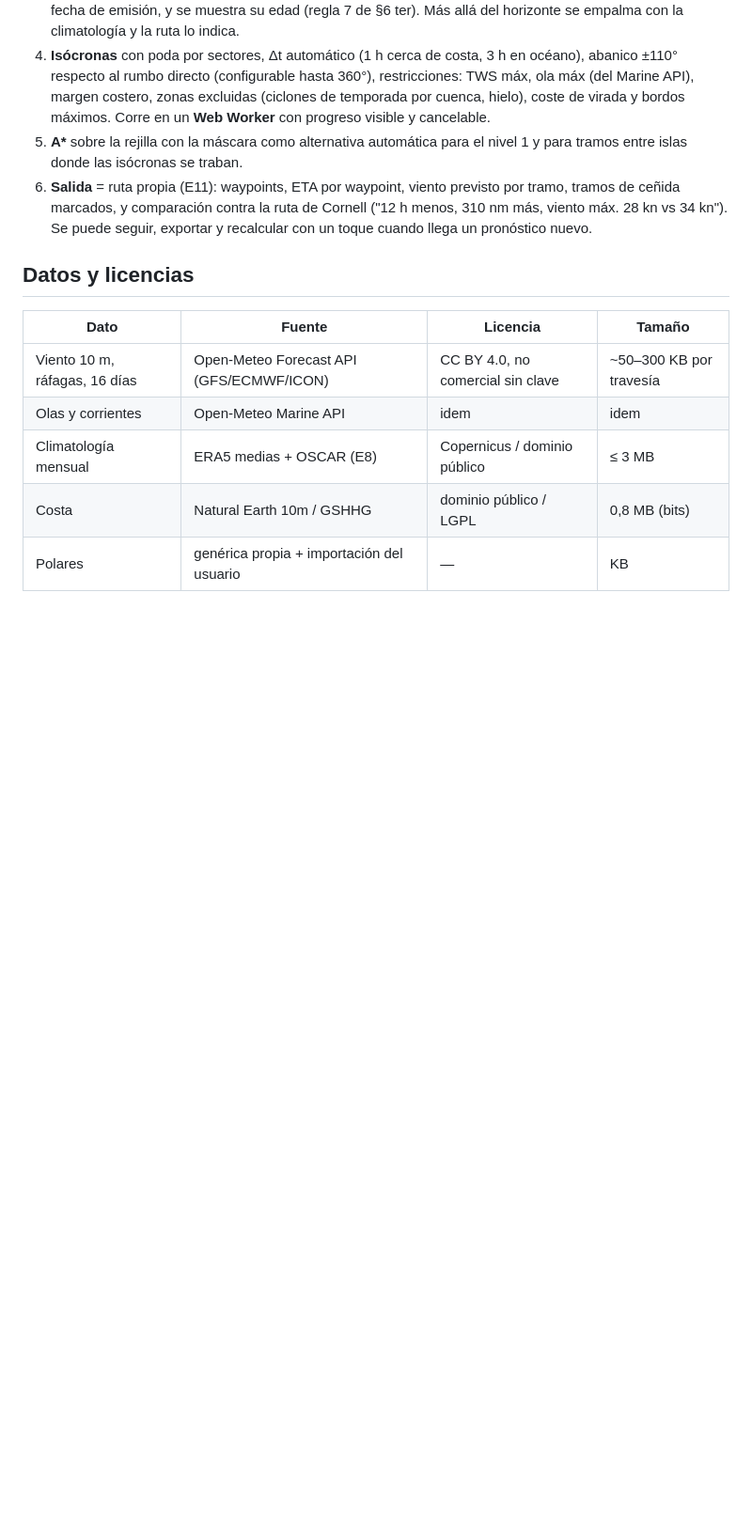
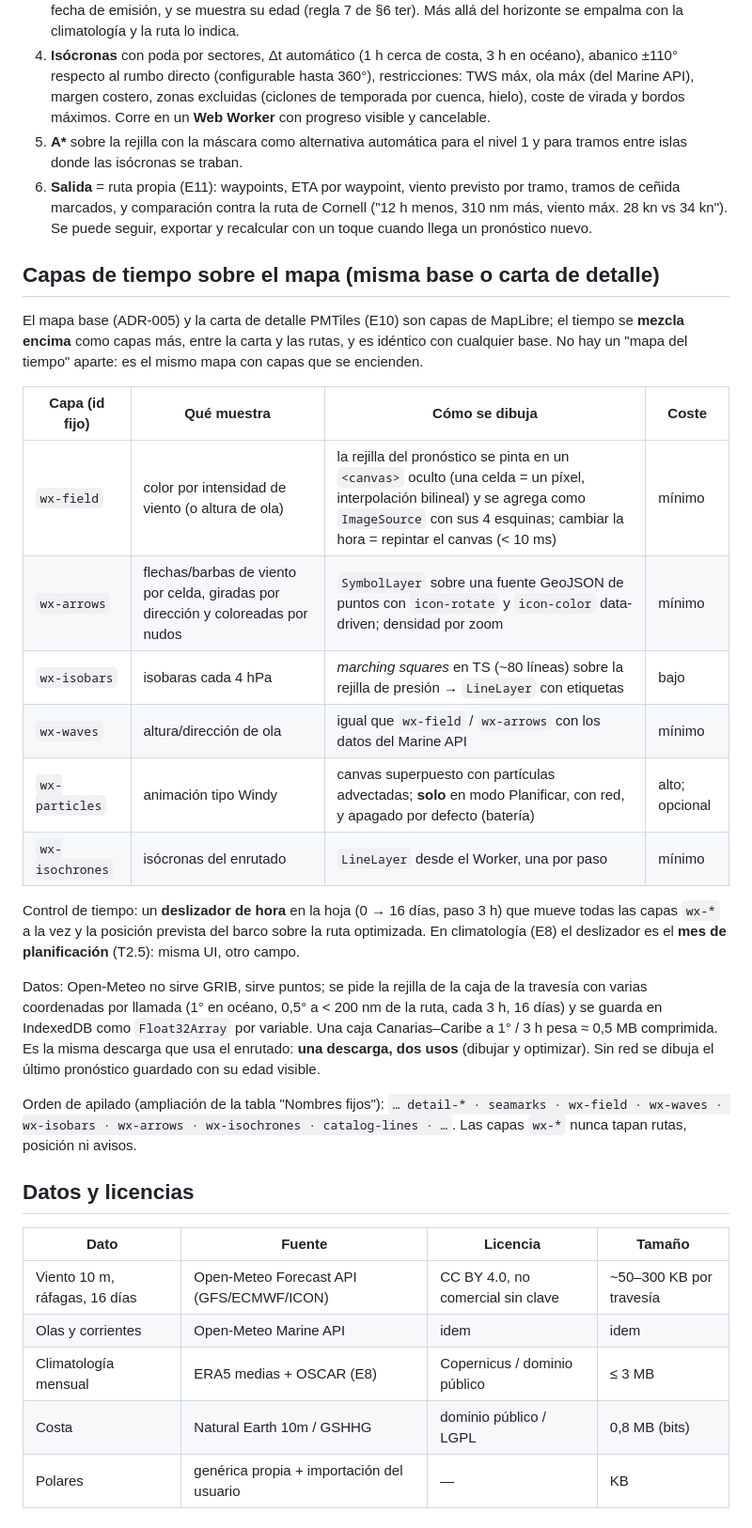
Before and after one commit to diego-pereyra/holisticNavigator, a Markdown page: docs/adr/008-weather-routing.md, the part around one of its changes. Shown at 94% size. Rendered like a GitHub page; blank space fills up the shorter version.

Commit message:
ADR-008: capas de tiempo sobre el mapa (wx-*), deslizador de hora/mes, una descarga dos usos
Co-Authored-By: Claude Fable 5.1 <noreply@anthropic.com>

```diff
--- a/docs/adr/008-weather-routing.md
+++ b/docs/adr/008-weather-routing.md
@@ -105,6 +105,35 @@ Componentes:
    ceñida marcados, y comparación contra la ruta de Cornell ("12 h menos, 310 nm más, viento máx. 28 kn
    vs 34 kn"). Se puede seguir, exportar y recalcular con un toque cuando llega un pronóstico nuevo.
 
+## Capas de tiempo sobre el mapa (misma base o carta de detalle)
+
+El mapa base (ADR-005) y la carta de detalle PMTiles (E10) son capas de MapLibre; el tiempo se
+**mezcla encima** como capas más, entre la carta y las rutas, y es idéntico con cualquier base. No
+hay un "mapa del tiempo" aparte: es el mismo mapa con capas que se encienden.
+
+| Capa (id fijo) | Qué muestra | Cómo se dibuja | Coste |
+|---|---|---|---|
+| `wx-field` | color por intensidad de viento (o altura de ola) | la rejilla del pronóstico se pinta en un `<canvas>` oculto (una celda = un píxel, interpolación bilineal) y se agrega como `ImageSource` con sus 4 esquinas; cambiar la hora = repintar el canvas (< 10 ms) | mínimo |
+| `wx-arrows` | flechas/barbas de viento por celda, giradas por dirección y coloreadas por nudos | `SymbolLayer` sobre una fuente GeoJSON de puntos con `icon-rotate` y `icon-color` data-driven; densidad por zoom | mínimo |
+| `wx-isobars` | isobaras cada 4 hPa | *marching squares* en TS (~80 líneas) sobre la rejilla de presión → `LineLayer` con etiquetas | bajo |
+| `wx-waves` | altura/dirección de ola | igual que `wx-field` / `wx-arrows` con los datos del Marine API | mínimo |
+| `wx-particles` | animación tipo Windy | canvas superpuesto con partículas advectadas; **solo** en modo Planificar, con red, y apagado por defecto (batería) | alto; opcional |
+| `wx-isochrones` | isócronas del enrutado | `LineLayer` desde el Worker, una por paso | mínimo |
+
+Control de tiempo: un **deslizador de hora** en la hoja (0 → 16 días, paso 3 h) que mueve todas las
+capas `wx-*` a la vez y la posición prevista del barco sobre la ruta optimizada. En climatología
+(E8) el deslizador es el **mes de planificación** (T2.5): misma UI, otro campo.
+
+Datos: Open-Meteo no sirve GRIB, sirve puntos; se pide la rejilla de la caja de la travesía con
+varias coordenadas por llamada (1° en océano, 0,5° a < 200 nm de la ruta, cada 3 h, 16 días) y se
+guarda en IndexedDB como `Float32Array` por variable. Una caja Canarias–Caribe a 1° / 3 h pesa
+≈ 0,5 MB comprimida. Es la misma descarga que usa el enrutado: **una descarga, dos usos** (dibujar y
+optimizar). Sin red se dibuja el último pronóstico guardado con su edad visible.
+
+Orden de apilado (ampliación de la tabla "Nombres fijos"): `… detail-* · seamarks · wx-field ·
+wx-waves · wx-isobars · wx-arrows · wx-isochrones · catalog-lines · …`. Las capas `wx-*` nunca
+tapan rutas, posición ni avisos.
+
 ## Datos y licencias
 
 | Dato | Fuente | Licencia | Tamaño |
```
Also changed, not shown: other parts of docs/adr/008-weather-routing.md (+5 -0 lines), docs/04-backlog-ux.md (+2 -2 lines).
